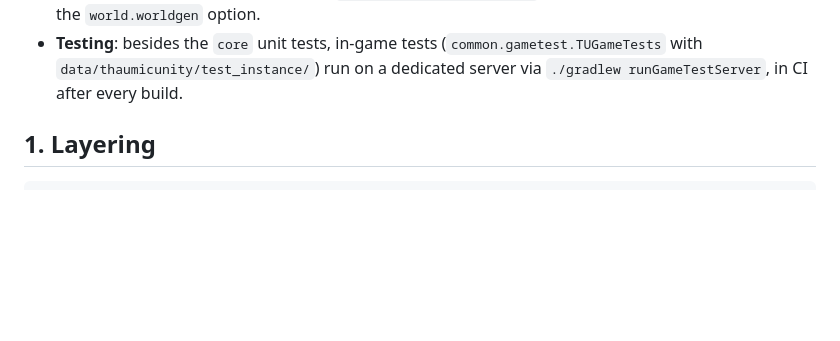
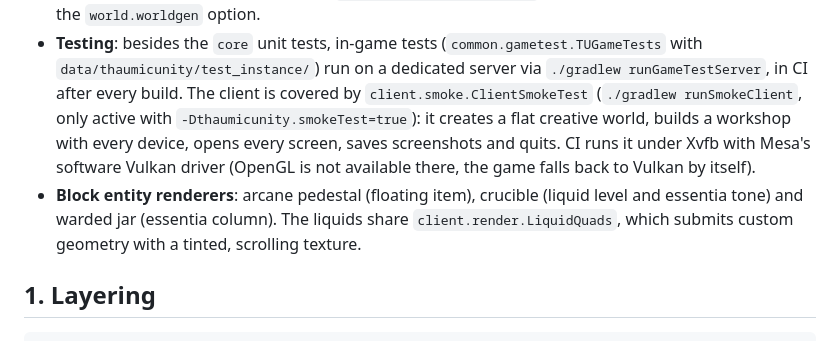
Before and after one commit to hexotronic/hello-world, a Markdown page: docs/ARCHITECTURE.md, the part around the change. Drawn GitHub-style; blank space fills up the shorter version.

Commit message:
Docs: record the client smoke test and block entity renderers
Co-Authored-By: Claude Opus 5.5 <noreply@anthropic.com>
Claude-Session: https://claude.ai/code/session_01MdhVWXUnWoCXJRtemwUGUh

```diff
--- a/docs/ARCHITECTURE.md
+++ b/docs/ARCHITECTURE.md
@@ -23,7 +23,13 @@ This document is the phase 2 design. What phase 3 built follows it, with these d
   `world.worldgen` option.
 * **Testing**: besides the `core` unit tests, in-game tests (`common.gametest.TUGameTests` with
   `data/thaumicunity/test_instance/`) run on a dedicated server via `./gradlew runGameTestServer`, in CI after every
-  build.
+  build. The client is covered by `client.smoke.ClientSmokeTest` (`./gradlew runSmokeClient`, only active with
+  `-Dthaumicunity.smokeTest=true`): it creates a flat creative world, builds a workshop with every device, opens
+  every screen, saves screenshots and quits. CI runs it under Xvfb with Mesa's software Vulkan driver (OpenGL is
+  not available there, the game falls back to Vulkan by itself).
+* **Block entity renderers**: arcane pedestal (floating item), crucible (liquid level and essentia tone) and warded
+  jar (essentia column). The liquids share `client.render.LiquidQuads`, which submits custom geometry with a
+  tinted, scrolling texture.
 
 ## 1. Layering
 
```
Also changed, not shown: docs/PLAN.md (+1 -1 lines).
